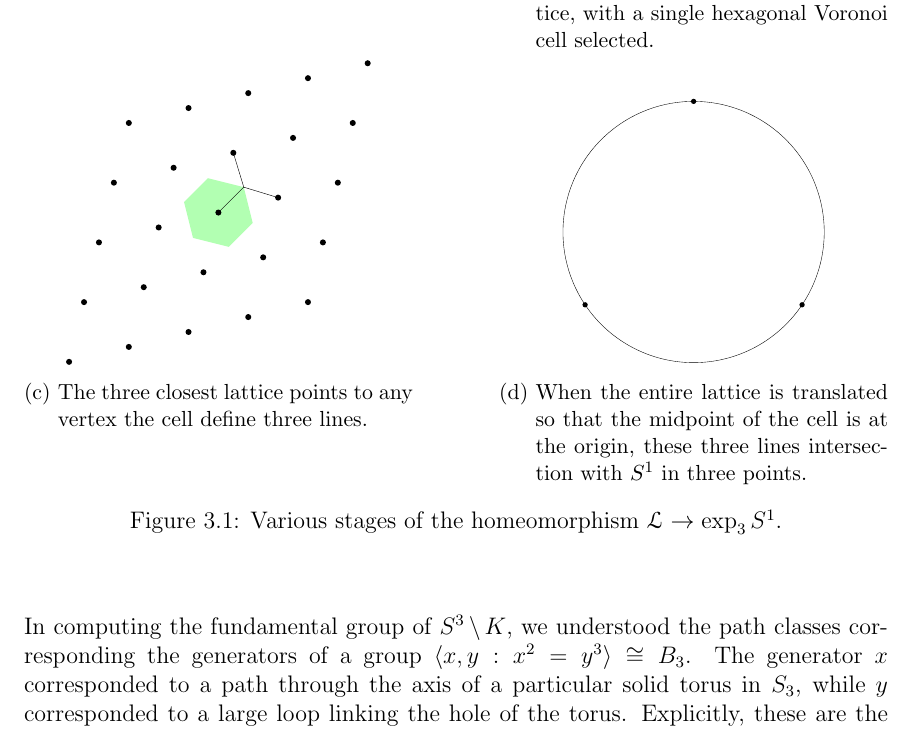
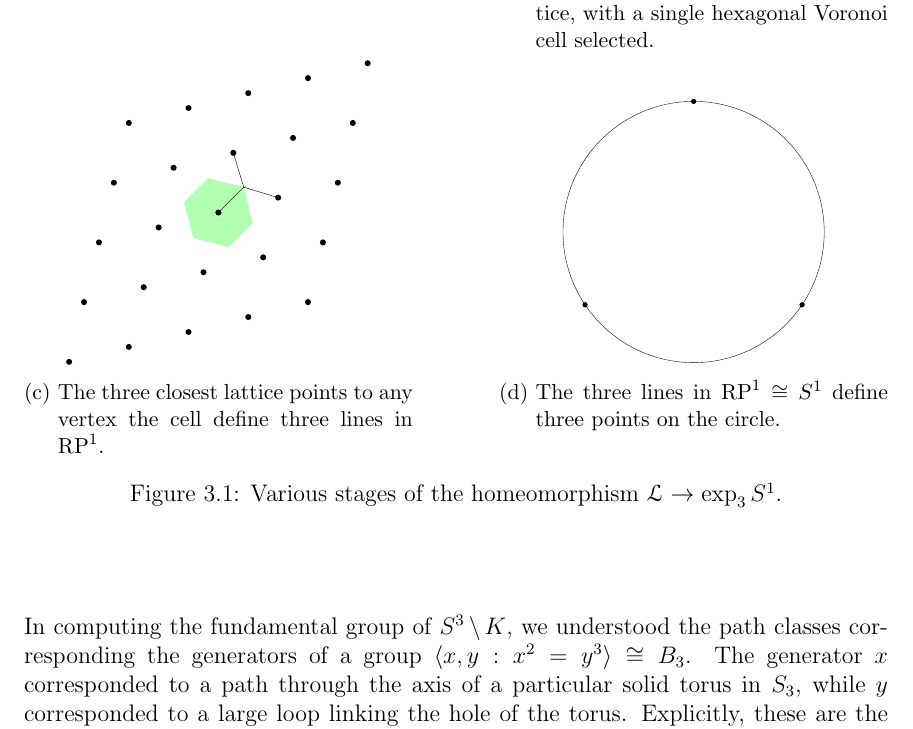
Before and after one commit to chnn/thesis, a LaTeX thesis (thesis.tex): part of page 26 of 41, cut so that both start at the same text. Compiled offline with pdfLaTeX.

Commit message:
Fix erroneous figure caption

```diff
--- a/thesis.tex
+++ b/thesis.tex
@@ -56,6 +56,7 @@
 \newcommand{\SLZ}{\mathrm{SL}_2{\Z}}
 \newcommand{\PSLZ}{\mathrm{PSL}_2{\Z}}
 \newcommand{\PSLR}{\mathrm{PSL}_2{\R}}
+\newcommand{\RP}{\mathrm{RP}^1}
 \DeclareMathOperator{\im}{im}
 \DeclareMathOperator{\sign}{sign}
 \newcommand{\into}{\xhookrightarrow{}}
@@ -839,13 +840,13 @@ Several steps of the homeomorphism for non-degenerate $L$ are shown in Figure~\r
   \begin{subfigure}[t]{0.45\textwidth}
     \centering
     \includegraphics[width=0.8\textwidth]{figures/subset_homeomorphism_step_3.pdf}
-    \caption{The three closest lattice points to any vertex the cell define three lines.}
+    \caption{The three closest lattice points to any vertex the cell define three lines in $\RP$.}
   \end{subfigure}
   \hfill
   \begin{subfigure}[t]{0.45\textwidth}
     \centering
     \includegraphics[width=0.7\textwidth]{figures/subset_homeomorphism_step_4.pdf}
-    \caption{When the entire lattice is translated so that the midpoint of the cell is at the origin, these three lines intersection with $S^1$ in three points.}
+    \caption{The three lines in $\RP \cong S^1$ define three points on the circle.}
   \end{subfigure}
   \caption{Various stages of the homeomorphism $\LS \to \exp_3 S^1$.}
   \label{fig:homeomorphism_to_subset}
```
Also changed, not shown: thesis.tex (2 more changed lines).
